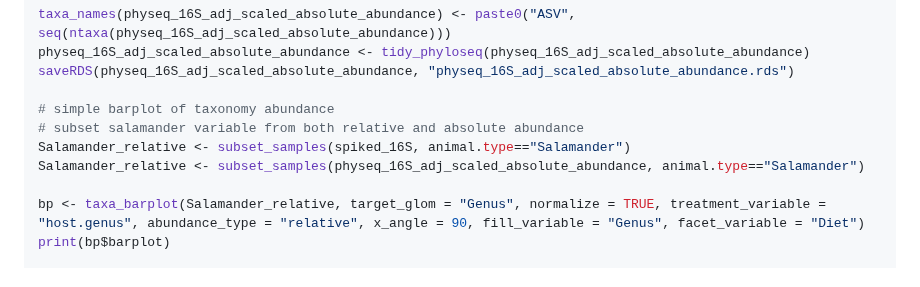
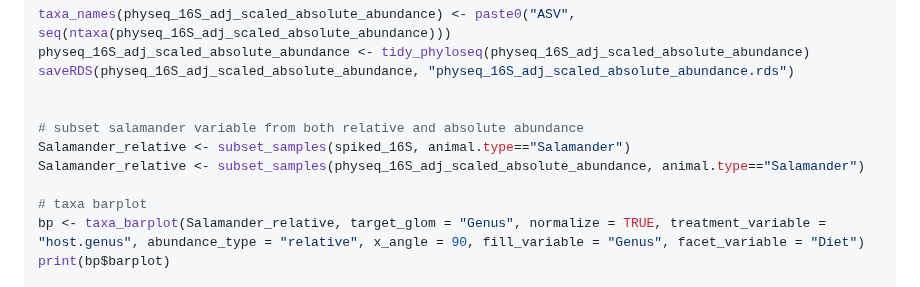
Before and after one commit to mghotbi/DspikeIn, a Markdown page: README.md, the part around the change. Rendered like a GitHub page.

```diff
--- a/README.md
+++ b/README.md
@@ -438,11 +438,12 @@ taxa_names(physeq_16S_adj_scaled_absolute_abundance) <- paste0("ASV", seq(ntaxa(
 physeq_16S_adj_scaled_absolute_abundance <- tidy_phyloseq(physeq_16S_adj_scaled_absolute_abundance)
 saveRDS(physeq_16S_adj_scaled_absolute_abundance, "physeq_16S_adj_scaled_absolute_abundance.rds")
 
-# simple barplot of taxonomy abundance
+
 # subset salamander variable from both relative and absolute abundance
 Salamander_relative <- subset_samples(spiked_16S, animal.type=="Salamander")
 Salamander_relative <- subset_samples(physeq_16S_adj_scaled_absolute_abundance, animal.type=="Salamander")
 
+# taxa barplot
 bp <- taxa_barplot(Salamander_relative, target_glom = "Genus", normalize = TRUE, treatment_variable = "host.genus", abundance_type = "relative", x_angle = 90, fill_variable = "Genus", facet_variable = "Diet")
 print(bp$barplot)
 
```
